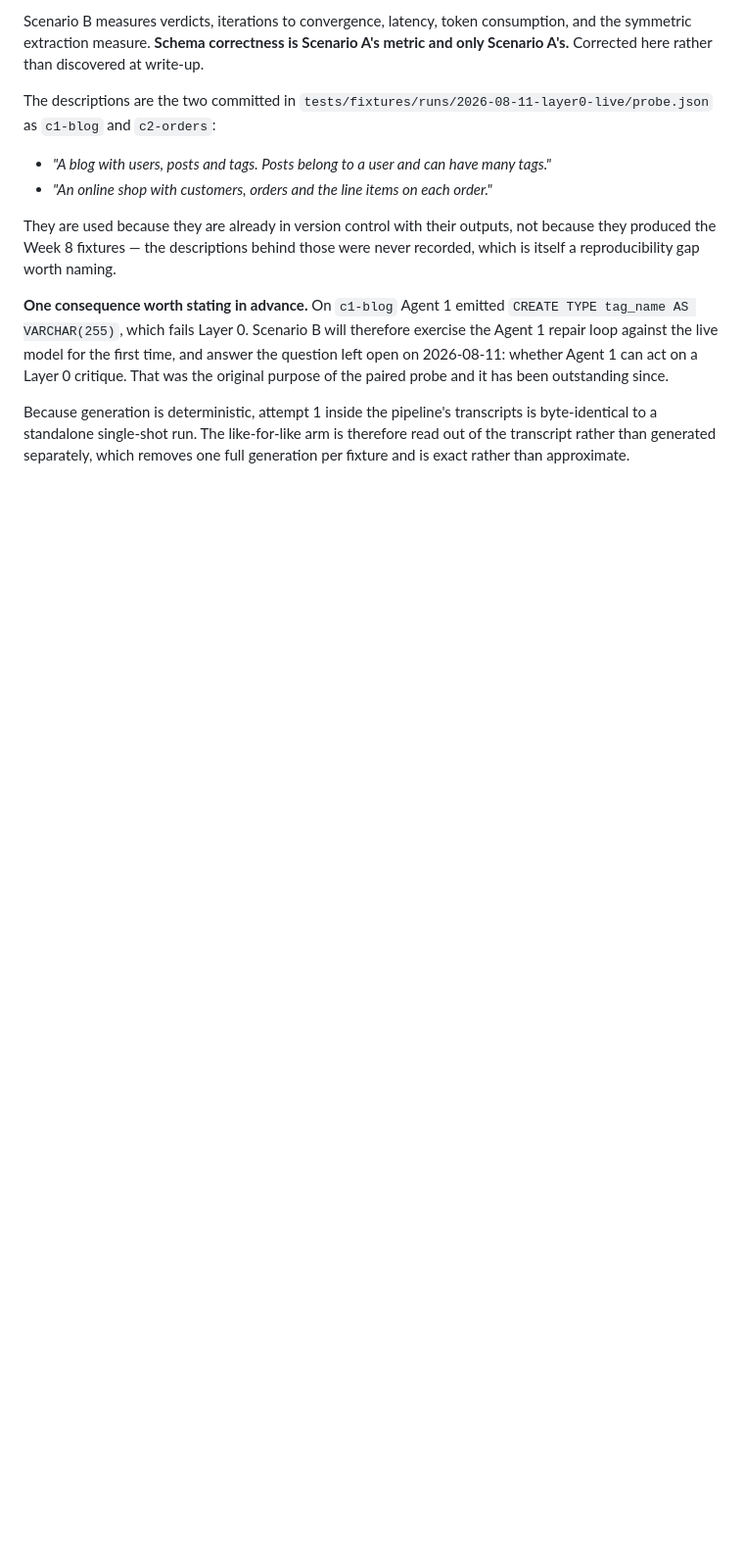
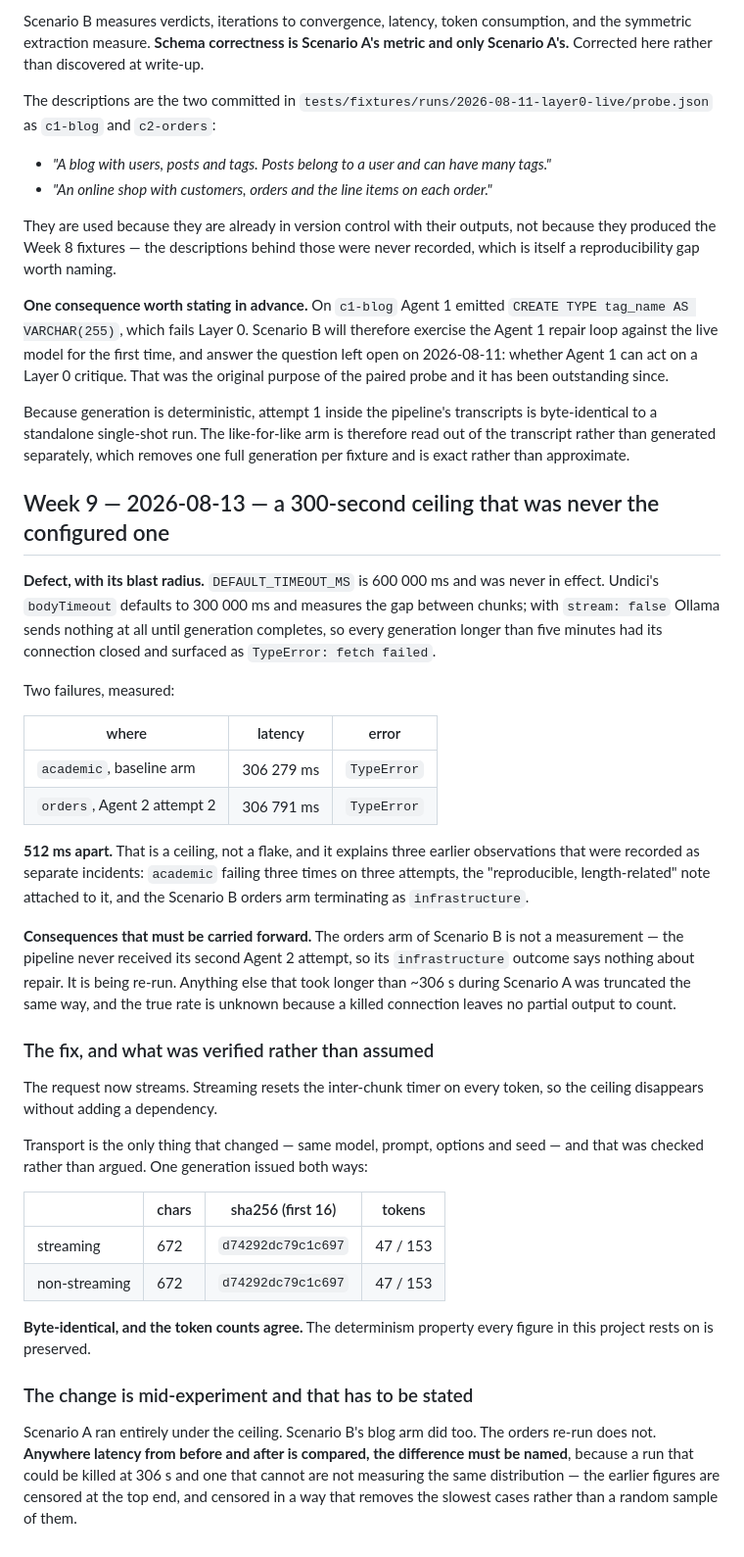
Before and after one commit to AliSkaik/agentic-backend-synthesiser, a Markdown page: docs/logbook-notes.md, the part around the change. Shown at 98% size. Rendered like a GitHub page; blank space fills up the shorter version.

Commit message:
docs: the 300s undici ceiling, its blast radius and the streaming fix

```diff
--- a/docs/logbook-notes.md
+++ b/docs/logbook-notes.md
@@ -2089,3 +2089,55 @@ Because generation is deterministic, attempt 1 inside the pipeline's transcripts
 is byte-identical to a standalone single-shot run. The like-for-like arm is
 therefore read out of the transcript rather than generated separately, which
 removes one full generation per fixture and is exact rather than approximate.
+
+## Week 9 — 2026-08-13 — a 300-second ceiling that was never the configured one
+
+**Defect, with its blast radius.** `DEFAULT_TIMEOUT_MS` is 600 000 ms and was
+never in effect. Undici's `bodyTimeout` defaults to 300 000 ms and measures the
+gap between chunks; with `stream: false` Ollama sends nothing at all until
+generation completes, so every generation longer than five minutes had its
+connection closed and surfaced as `TypeError: fetch failed`.
+
+Two failures, measured:
+
+| where | latency | error |
+| --- | --- | --- |
+| `academic`, baseline arm | 306 279 ms | `TypeError` |
+| `orders`, Agent 2 attempt 2 | 306 791 ms | `TypeError` |
+
+**512 ms apart.** That is a ceiling, not a flake, and it explains three earlier
+observations that were recorded as separate incidents: `academic` failing three
+times on three attempts, the "reproducible, length-related" note attached to it,
+and the Scenario B orders arm terminating as `infrastructure`.
+
+**Consequences that must be carried forward.** The orders arm of Scenario B is
+not a measurement — the pipeline never received its second Agent 2 attempt, so
+its `infrastructure` outcome says nothing about repair. It is being re-run.
+Anything else that took longer than ~306 s during Scenario A was truncated the
+same way, and the true rate is unknown because a killed connection leaves no
+partial output to count.
+
+### The fix, and what was verified rather than assumed
+
+The request now streams. Streaming resets the inter-chunk timer on every token,
+so the ceiling disappears without adding a dependency.
+
+Transport is the only thing that changed — same model, prompt, options and seed —
+and that was checked rather than argued. One generation issued both ways:
+
+| | chars | sha256 (first 16) | tokens |
+| --- | --- | --- | --- |
+| streaming | 672 | `d74292dc79c1c697` | 47 / 153 |
+| non-streaming | 672 | `d74292dc79c1c697` | 47 / 153 |
+
+**Byte-identical, and the token counts agree.** The determinism property every
+figure in this project rests on is preserved.
+
+### The change is mid-experiment and that has to be stated
+
+Scenario A ran entirely under the ceiling. Scenario B's blog arm did too. The
+orders re-run does not. **Anywhere latency from before and after is compared,
+the difference must be named**, because a run that could be killed at 306 s and
+one that cannot are not measuring the same distribution — the earlier figures are
+censored at the top end, and censored in a way that removes the slowest cases
+rather than a random sample of them.
```
